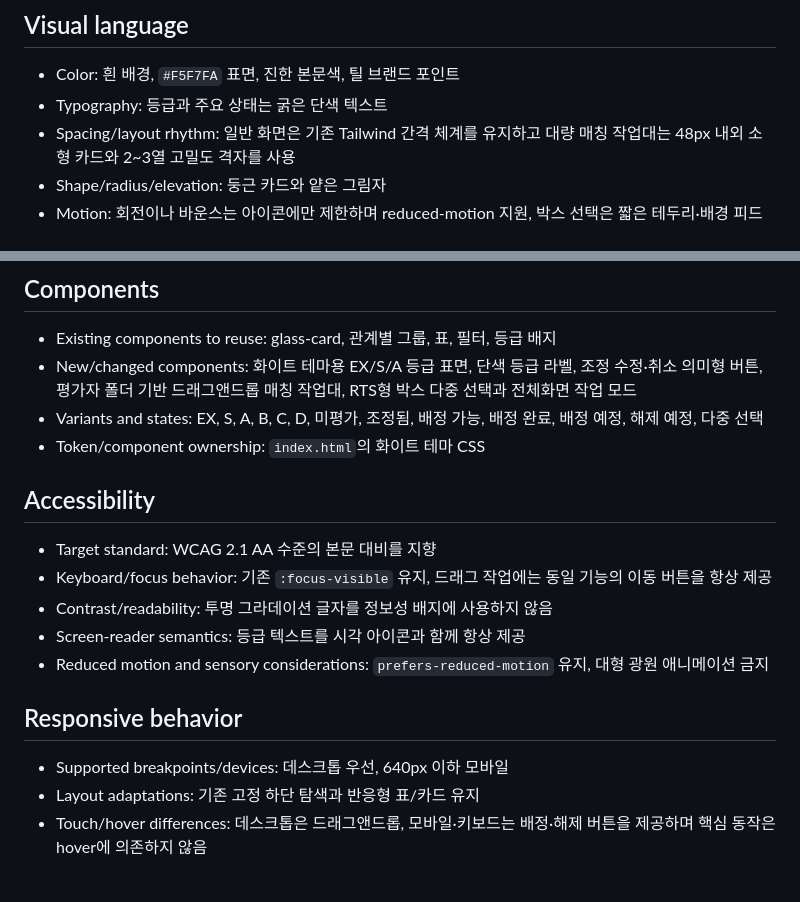
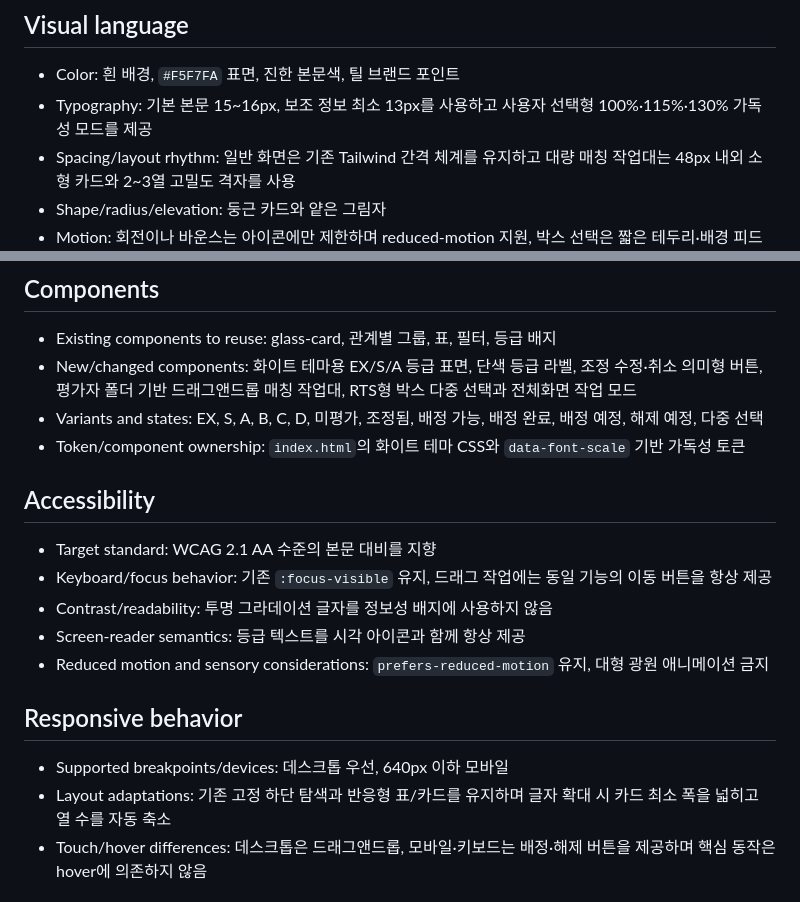
Before and after one commit to hyexprjr9314-ops/CNHYEX, a Markdown page: DESIGN.md, 2 parts joined by grey strips. Rendered like a GitHub page.

Commit message:
docs: define accessible typography and reflow rules

```diff
--- a/DESIGN.md
+++ b/DESIGN.md
@@ -34,7 +34,7 @@
 
 ## Visual language
 - Color: 흰 배경, `#F5F7FA` 표면, 진한 본문색, 틸 브랜드 포인트
-- Typography: 등급과 주요 상태는 굵은 단색 텍스트
+- Typography: 기본 본문 15~16px, 보조 정보 최소 13px를 사용하고 사용자 선택형 100%·115%·130% 가독성 모드를 제공
 - Spacing/layout rhythm: 일반 화면은 기존 Tailwind 간격 체계를 유지하고 대량 매칭 작업대는 48px 내외 소형 카드와 2~3열 고밀도 격자를 사용
 - Shape/radius/elevation: 둥근 카드와 얕은 그림자
 - Motion: 회전이나 바운스는 아이콘에만 제한하며 reduced-motion 지원, 박스 선택은 짧은 테두리·배경 피드백만 사용
@@ -44,7 +44,7 @@
 - Existing components to reuse: glass-card, 관계별 그룹, 표, 필터, 등급 배지
 - New/changed components: 화이트 테마용 EX/S/A 등급 표면, 단색 등급 라벨, 조정 수정·취소 의미형 버튼, 평가자 폴더 기반 드래그앤드롭 매칭 작업대, RTS형 박스 다중 선택과 전체화면 작업 모드
 - Variants and states: EX, S, A, B, C, D, 미평가, 조정됨, 배정 가능, 배정 완료, 배정 예정, 해제 예정, 다중 선택
-- Token/component ownership: `index.html`의 화이트 테마 CSS
+- Token/component ownership: `index.html`의 화이트 테마 CSS와 `data-font-scale` 기반 가독성 토큰
 
 ## Accessibility
 - Target standard: WCAG 2.1 AA 수준의 본문 대비를 지향
@@ -55,7 +55,7 @@
 
 ## Responsive behavior
 - Supported breakpoints/devices: 데스크톱 우선, 640px 이하 모바일
-- Layout adaptations: 기존 고정 하단 탐색과 반응형 표/카드 유지
+- Layout adaptations: 기존 고정 하단 탐색과 반응형 표/카드를 유지하며 글자 확대 시 카드 최소 폭을 넓히고 열 수를 자동 축소
 - Touch/hover differences: 데스크톱은 드래그앤드롭, 모바일·키보드는 배정·해제 버튼을 제공하며 핵심 동작은 hover에 의존하지 않음
 
 ## Interaction states
```
